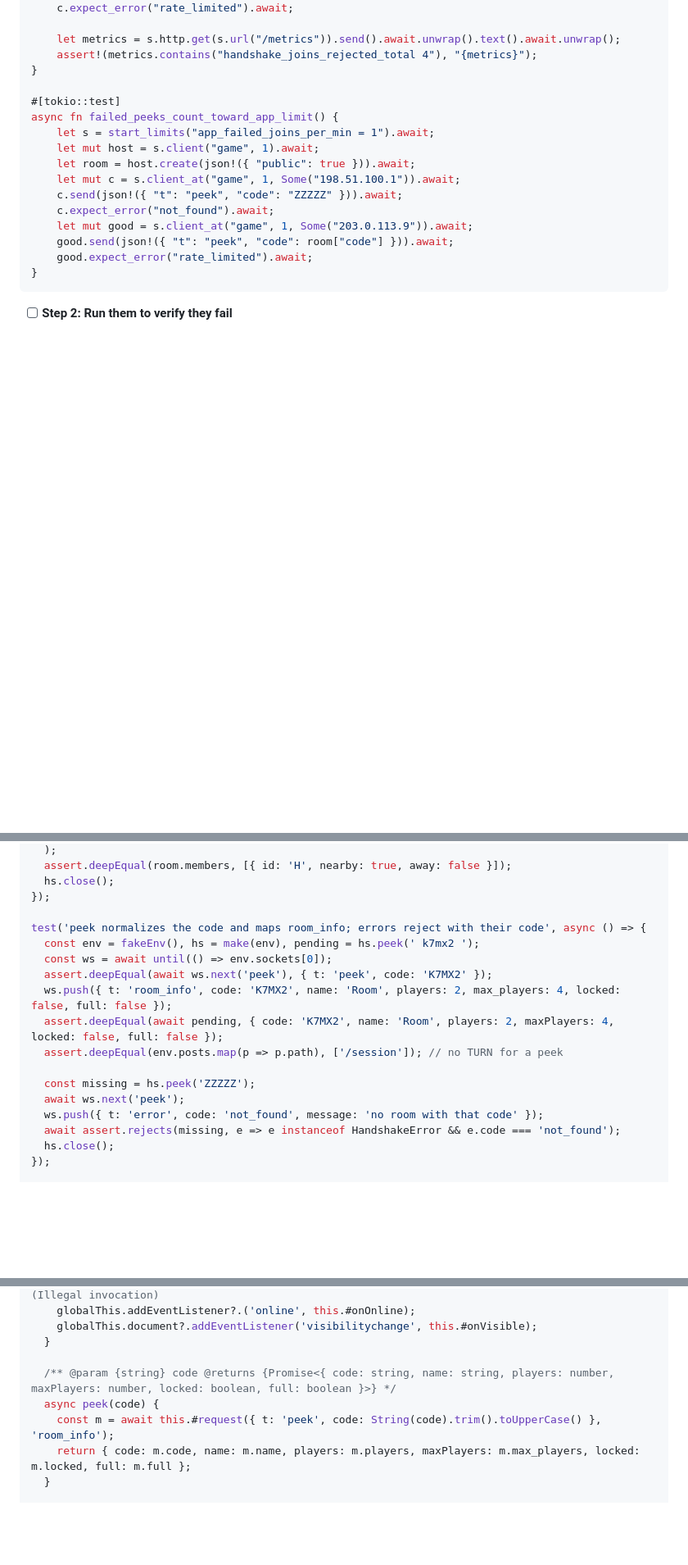
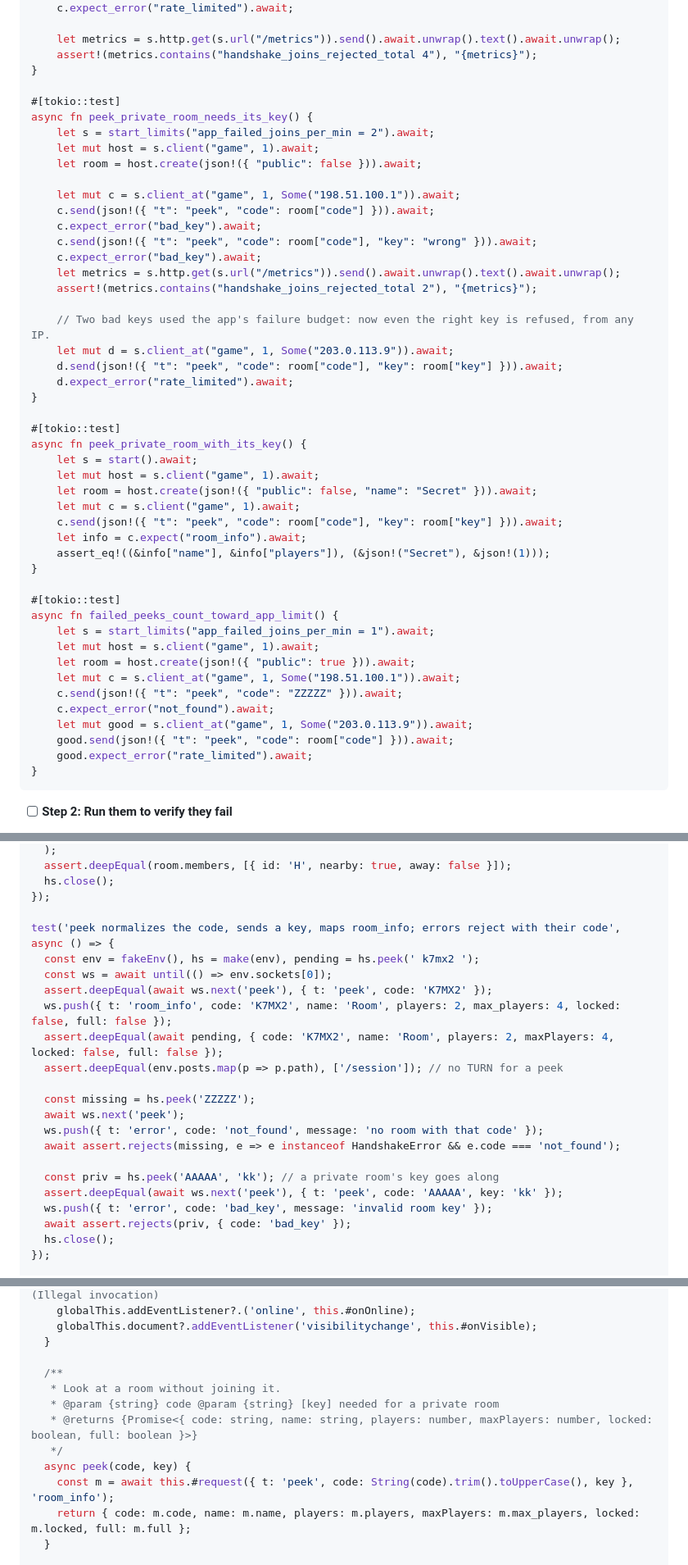
Before and after one commit to four43/handshake, a Markdown page: docs/plans/2026-10-06-phase-1.md, 3 parts joined by grey strips. Shown at 82% size. Drawn GitHub-style; blank space fills up the shorter version.

Commit message:
docs: peek needs the key for a private room

```diff
--- a/docs/plans/2026-10-06-phase-1.md
+++ b/docs/plans/2026-10-06-phase-1.md
@@ -503,6 +503,37 @@ async fn peek_rejections_share_the_join_budget() {
 
     let metrics = s.http.get(s.url("/metrics")).send().await.unwrap().text().await.unwrap();
     assert!(metrics.contains("handshake_joins_rejected_total 4"), "{metrics}");
+}
+
+#[tokio::test]
+async fn peek_private_room_needs_its_key() {
+    let s = start_limits("app_failed_joins_per_min = 2").await;
+    let mut host = s.client("game", 1).await;
+    let room = host.create(json!({ "public": false })).await;
+
+    let mut c = s.client_at("game", 1, Some("198.51.100.1")).await;
+    c.send(json!({ "t": "peek", "code": room["code"] })).await;
+    c.expect_error("bad_key").await;
+    c.send(json!({ "t": "peek", "code": room["code"], "key": "wrong" })).await;
+    c.expect_error("bad_key").await;
+    let metrics = s.http.get(s.url("/metrics")).send().await.unwrap().text().await.unwrap();
+    assert!(metrics.contains("handshake_joins_rejected_total 2"), "{metrics}");
+
+    // Two bad keys used the app's failure budget: now even the right key is refused, from any IP.
+    let mut d = s.client_at("game", 1, Some("203.0.113.9")).await;
+    d.send(json!({ "t": "peek", "code": room["code"], "key": room["key"] })).await;
+    d.expect_error("rate_limited").await;
+}
+
+#[tokio::test]
+async fn peek_private_room_with_its_key() {
+    let s = start().await;
+    let mut host = s.client("game", 1).await;
+    let room = host.create(json!({ "public": false, "name": "Secret" })).await;
+    let mut c = s.client("game", 1).await;
+    c.send(json!({ "t": "peek", "code": room["code"], "key": room["key"] })).await;
+    let info = c.expect("room_info").await;
+    assert_eq!((&info["name"], &info["players"]), (&json!("Secret"), &json!(1)));
 }
 
 #[tokio::test]
@@ -795,7 +832,7 @@ test('createRoom fetches a session and TURN, says hello, and returns the room',
   hs.close();
 });
 
-test('peek normalizes the code and maps room_info; errors reject with their code', async () => {
+test('peek normalizes the code, sends a key, maps room_info; errors reject with their code', async () => {
   const env = fakeEnv(), hs = make(env), pending = hs.peek(' k7mx2 ');
   const ws = await until(() => env.sockets[0]);
   assert.deepEqual(await ws.next('peek'), { t: 'peek', code: 'K7MX2' });
@@ -807,6 +844,11 @@ test('peek normalizes the code and maps room_info; errors reject with their code
   await ws.next('peek');
   ws.push({ t: 'error', code: 'not_found', message: 'no room with that code' });
   await assert.rejects(missing, e => e instanceof HandshakeError && e.code === 'not_found');
+
+  const priv = hs.peek('AAAAA', 'kk'); // a private room's key goes along
+  assert.deepEqual(await ws.next('peek'), { t: 'peek', code: 'AAAAA', key: 'kk' });
+  ws.push({ t: 'error', code: 'bad_key', message: 'invalid room key' });
+  await assert.rejects(priv, { code: 'bad_key' });
   hs.close();
 });
 
@@ -978,9 +1020,13 @@ export class Handshake {
     globalThis.document?.addEventListener('visibilitychange', this.#onVisible);
   }
 
-  /** @param {string} code @returns {Promise<{ code: string, name: string, players: number, maxPlayers: number, locked: boolean, full: boolean }>} */
-  async peek(code) {
-    const m = await this.#request({ t: 'peek', code: String(code).trim().toUpperCase() }, 'room_info');
+  /**
+   * Look at a room without joining it.
+   * @param {string} code @param {string} [key] needed for a private room
+   * @returns {Promise<{ code: string, name: string, players: number, maxPlayers: number, locked: boolean, full: boolean }>}
+   */
+  async peek(code, key) {
+    const m = await this.#request({ t: 'peek', code: String(code).trim().toUpperCase(), key }, 'room_info');
     return { code: m.code, name: m.name, players: m.players, maxPlayers: m.max_players, locked: m.locked, full: m.full };
   }
 
```
Also changed, not shown: other parts of docs/plans/2026-10-06-phase-1.md (+11 -5 lines), SPEC.md (+3 -3 lines).
